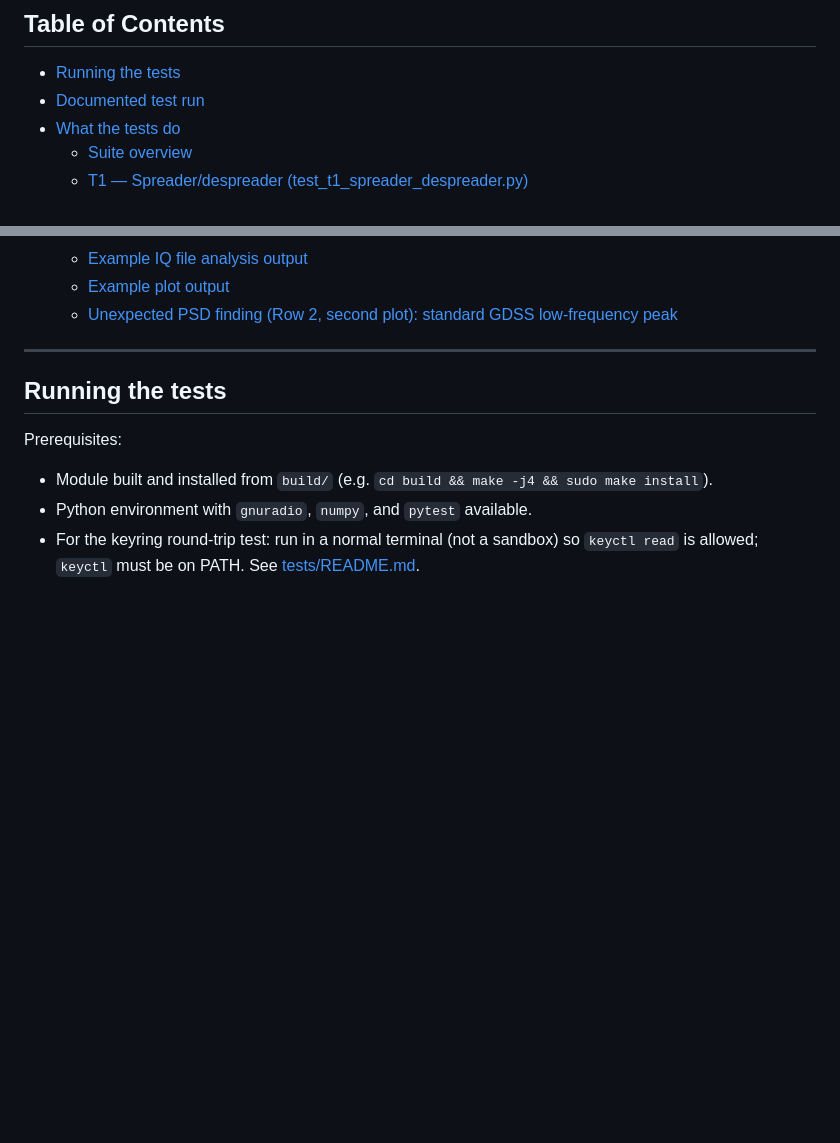
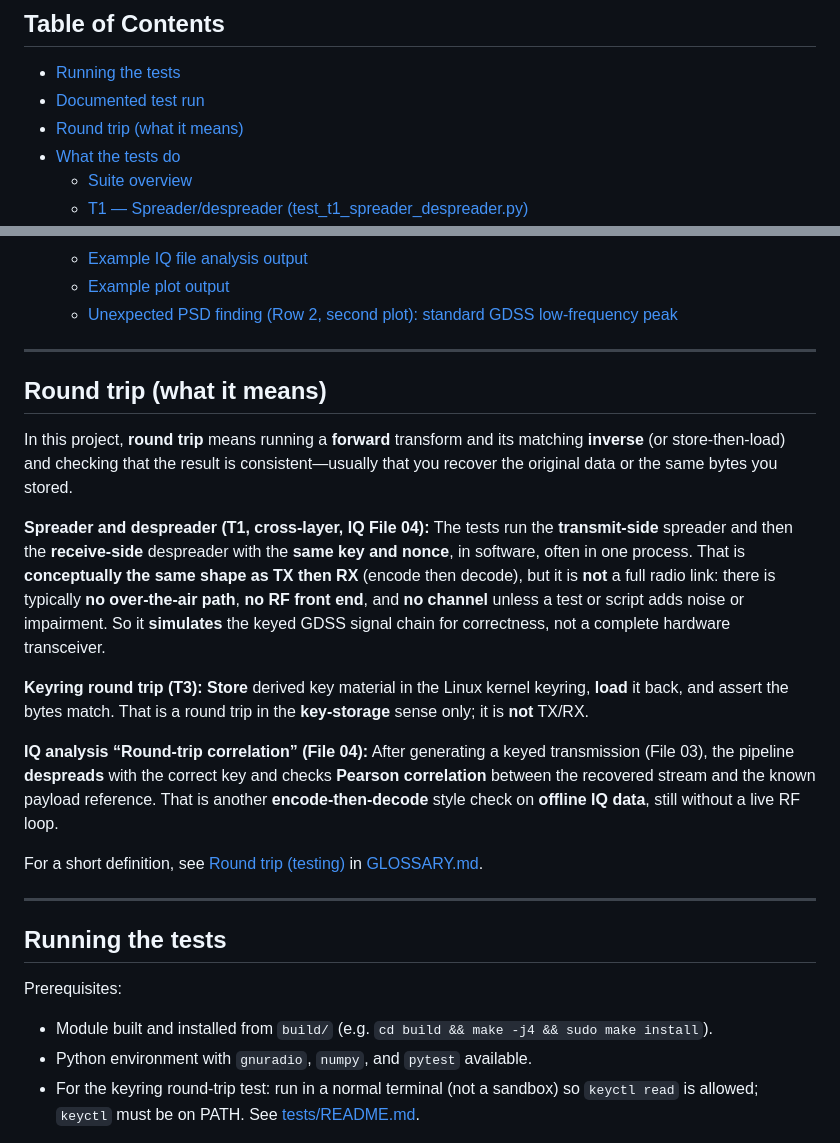
Before and after one commit to Supermagnum/GR-K-GDSS, a Markdown page: docs/TESTING.md, 2 parts joined by grey strips. Drawn GitHub-style; blank space fills up the shorter version.

Commit message:
docs: define round trip in TESTING, TEST_RESULTS, GLOSSARY
Made-with: Cursor

```diff
--- a/docs/TESTING.md
+++ b/docs/TESTING.md
@@ -6,6 +6,7 @@ This document describes the unit tests for gr-k-gdss, how to run them, what each
 
 - [Running the tests](#running-the-tests)
 - [Documented test run](#documented-test-run)
+- [Round trip (what it means)](#round-trip-what-it-means)
 - [What the tests do](#what-the-tests-do)
   - [Suite overview](#suite-overview)
   - [T1 — Spreader/despreader (test_t1_spreader_despreader.py)](#t1--spreaderdespreader-test_t1_spreader_despreaderpy)
@@ -22,6 +23,20 @@ This document describes the unit tests for gr-k-gdss, how to run them, what each
   - [Example IQ file analysis output](#example-iq-file-analysis-output)
   - [Example plot output](#example-plot-output)
   - [Unexpected PSD finding (Row 2, second plot): standard GDSS low-frequency peak](#unexpected-psd-finding-row-2-second-plot-standard-gdss-low-frequency-peak)
+
+---
+
+## Round trip (what it means)
+
+In this project, **round trip** means running a **forward** transform and its matching **inverse** (or store-then-load) and checking that the result is consistent—usually that you recover the original data or the same bytes you stored.
+
+**Spreader and despreader (T1, cross-layer, IQ File 04):** The tests run the **transmit-side** spreader and then the **receive-side** despreader with the **same key and nonce**, in software, often in one process. That is **conceptually the same shape as TX then RX** (encode then decode), but it is **not** a full radio link: there is typically **no over-the-air path**, **no RF front end**, and **no channel** unless a test or script adds noise or impairment. So it **simulates** the keyed GDSS signal chain for correctness, not a complete hardware transceiver.
+
+**Keyring round trip (T3):** **Store** derived key material in the Linux kernel keyring, **load** it back, and assert the bytes match. That is a round trip in the **key-storage** sense only; it is **not** TX/RX.
+
+**IQ analysis “Round-trip correlation” (File 04):** After generating a keyed transmission (File 03), the pipeline **despreads** with the correct key and checks **Pearson correlation** between the recovered stream and the known payload reference. That is another **encode-then-decode** style check on **offline IQ data**, still without a live RF loop.
+
+For a short definition, see [Round trip (testing)](GLOSSARY.md#round-trip-testing) in [GLOSSARY.md](GLOSSARY.md).
 
 ---
 
```
Also changed, not shown: docs/GLOSSARY.md (+13 -0 lines), docs/TEST_RESULTS.md (+14 -0 lines).
